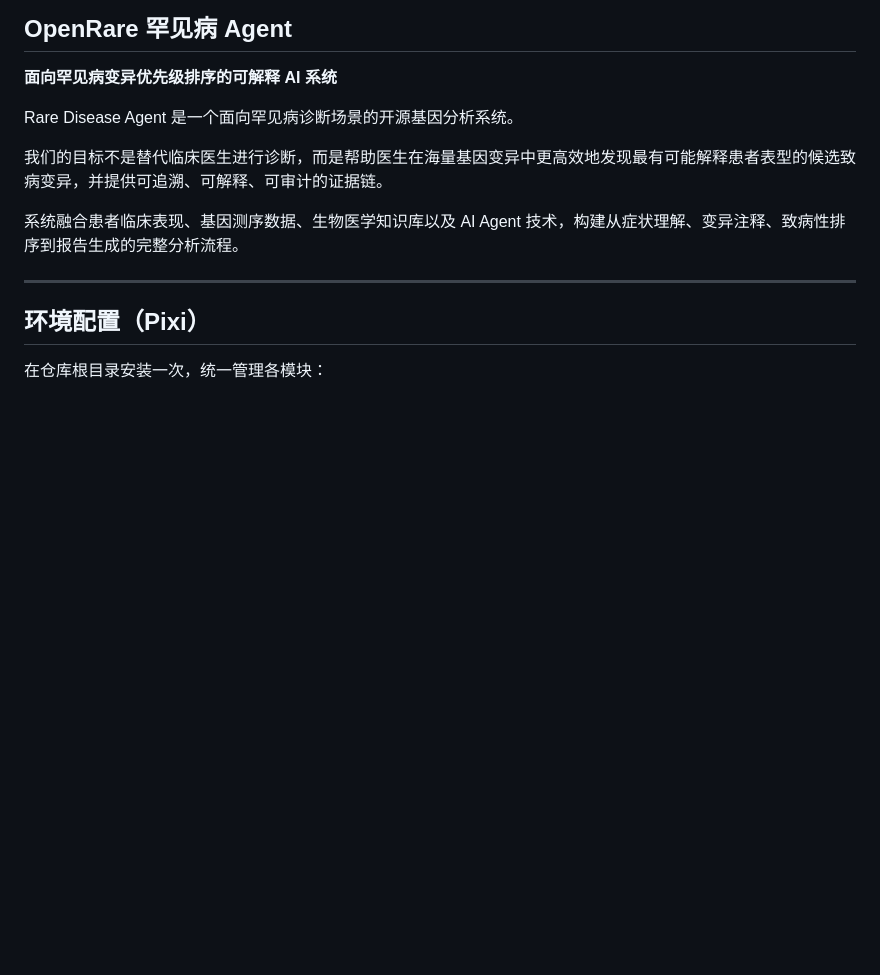
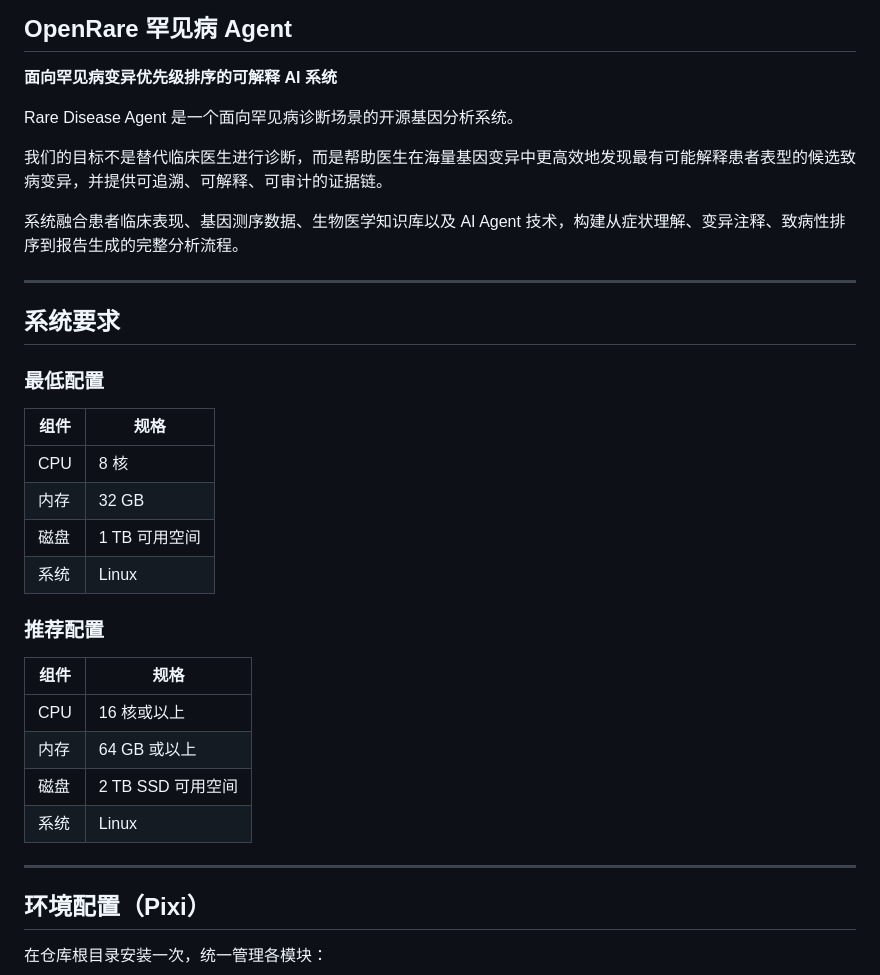
Before and after one commit to OpenRare2026/OpenRare, a Markdown page: README_zh.md, the part around the change. GitHub-like rendering; blank space fills up the shorter version.

```diff
--- a/README_zh.md
+++ b/README_zh.md
@@ -21,6 +21,28 @@ Rare Disease Agent 是一个面向罕见病诊断场景的开源基因分析系
 我们的目标不是替代临床医生进行诊断，而是帮助医生在海量基因变异中更高效地发现最有可能解释患者表型的候选致病变异，并提供可追溯、可解释、可审计的证据链。
 
 系统融合患者临床表现、基因测序数据、生物医学知识库以及 AI Agent 技术，构建从症状理解、变异注释、致病性排序到报告生成的完整分析流程。
+
+---
+
+## 系统要求
+
+### 最低配置
+
+| 组件 | 规格 |
+|------|------|
+| CPU | 8 核 |
+| 内存 | 32 GB |
+| 磁盘 | 1 TB 可用空间 |
+| 系统 | Linux |
+
+### 推荐配置
+
+| 组件 | 规格 |
+|------|------|
+| CPU | 16 核或以上 |
+| 内存 | 64 GB 或以上 |
+| 磁盘 | 2 TB SSD 可用空间 |
+| 系统 | Linux |
 
 ---
 
```
Also changed, not shown: README.md (+22 -0 lines).
